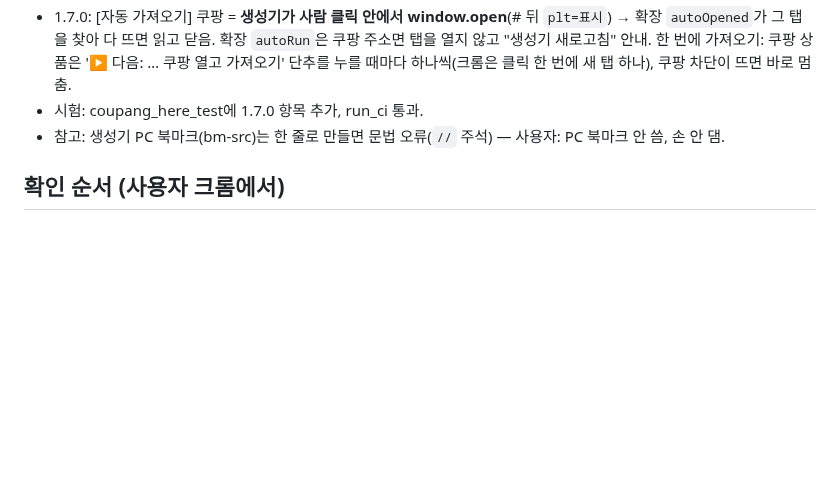
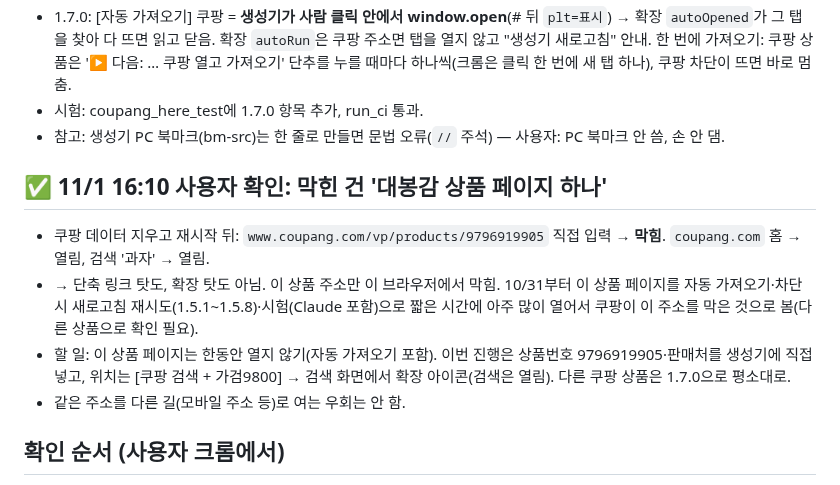
Before and after one commit to sujin-baby/sujin-baby.github.io, a Markdown page: ori/COUPANG_BLOCK_TASK.md, the part around the change. GitHub-like rendering; blank space fills up the shorter version.

Commit message:
쿠팡 차단: 막힌 건 대봉감 상품 주소 하나(홈·검색은 열림) — 사용자 확인 기록
Co-Authored-By: Claude Opus 5.5 <noreply@anthropic.com>
Claude-Session: https://claude.ai/code/session_01FPtigyuqjfNjMfS6s12tQu

```diff
--- a/ori/COUPANG_BLOCK_TASK.md
+++ b/ori/COUPANG_BLOCK_TASK.md
@@ -125,6 +125,12 @@
 - 시험: coupang_here_test에 1.7.0 항목 추가, run_ci 통과.
 - 참고: 생성기 PC 북마크(bm-src)는 한 줄로 만들면 문법 오류(`//` 주석) — 사용자: PC 북마크 안 씀, 손 안 댐.
 
+## ✅ 11/1 16:10 사용자 확인: 막힌 건 '대봉감 상품 페이지 하나'
+- 쿠팡 데이터 지우고 재시작 뒤: `www.coupang.com/vp/products/9796919905` 직접 입력 → **막힘**. `coupang.com` 홈 → 열림, 검색 '과자' → 열림.
+- → 단축 링크 탓도, 확장 탓도 아님. 이 상품 주소만 이 브라우저에서 막힘. 10/31부터 이 상품 페이지를 자동 가져오기·차단 시 새로고침 재시도(1.5.1~1.5.8)·시험(Claude 포함)으로 짧은 시간에 아주 많이 열어서 쿠팡이 이 주소를 막은 것으로 봄(다른 상품으로 확인 필요).
+- 할 일: 이 상품 페이지는 한동안 열지 않기(자동 가져오기 포함). 이번 진행은 상품번호 9796919905·판매처를 생성기에 직접 넣고, 위치는 [쿠팡 검색 + 가검9800] → 검색 화면에서 확장 아이콘(검색은 열림). 다른 쿠팡 상품은 1.7.0으로 평소대로.
+- 같은 주소를 다른 길(모바일 주소 등)로 여는 우회는 안 함.
+
 ## 확인 순서 (사용자 크롬에서)
 1. **확장 끄고** 크롬 새 탭 주소창에 `https://www.coupang.com/vp/products/9796919905` 직접 입력 → 열리나?
    - 막히면: 코드 문제 아님. 이 IP/브라우저가 쿠팡에 찍힘 → 시크릿 창, 휴대폰 핫스팟으로 다시. 쿠팡 쿠키 삭제(설정 → 개인정보 → 쿠키 → coupang.com).
```
